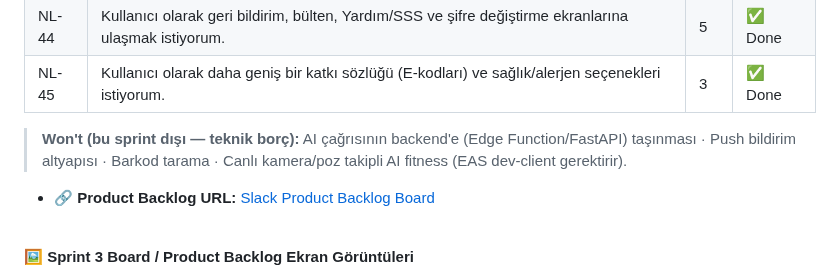
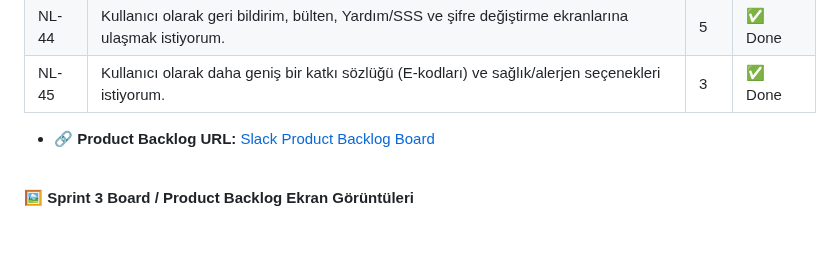
Before and after one commit to UnalPilavci/YZTA_BOOTCAMP_TEAM3, a Markdown page: README.md, the part around the change. GitHub-like rendering; folded sections open; blank space fills up the shorter version.

```diff
--- a/README.md
+++ b/README.md
@@ -610,7 +610,6 @@ Ekip, MVP kapsamını olabildiğince sade tutma eğiliminde; barkod okuma, resto
   | NL-44 | Kullanıcı olarak geri bildirim, bülten, Yardım/SSS ve şifre değiştirme ekranlarına ulaşmak istiyorum. | 5 | ✅ Done |
   | NL-45 | Kullanıcı olarak daha geniş bir katkı sözlüğü (E-kodları) ve sağlık/alerjen seçenekleri istiyorum. | 3 | ✅ Done |
 
-  > **Won't (bu sprint dışı — teknik borç):** AI çağrısının backend'e (Edge Function/FastAPI) taşınması · Push bildirim altyapısı · Barkod tarama · Canlı kamera/poz takipli AI fitness (EAS dev-client gerektirir).
 
   - **🔗 Product Backlog URL:** [Slack Product Backlog Board](https://yzta.slack.com/lists/T02LKGXV98C/F0BF5A5TXNZ)
 
```
